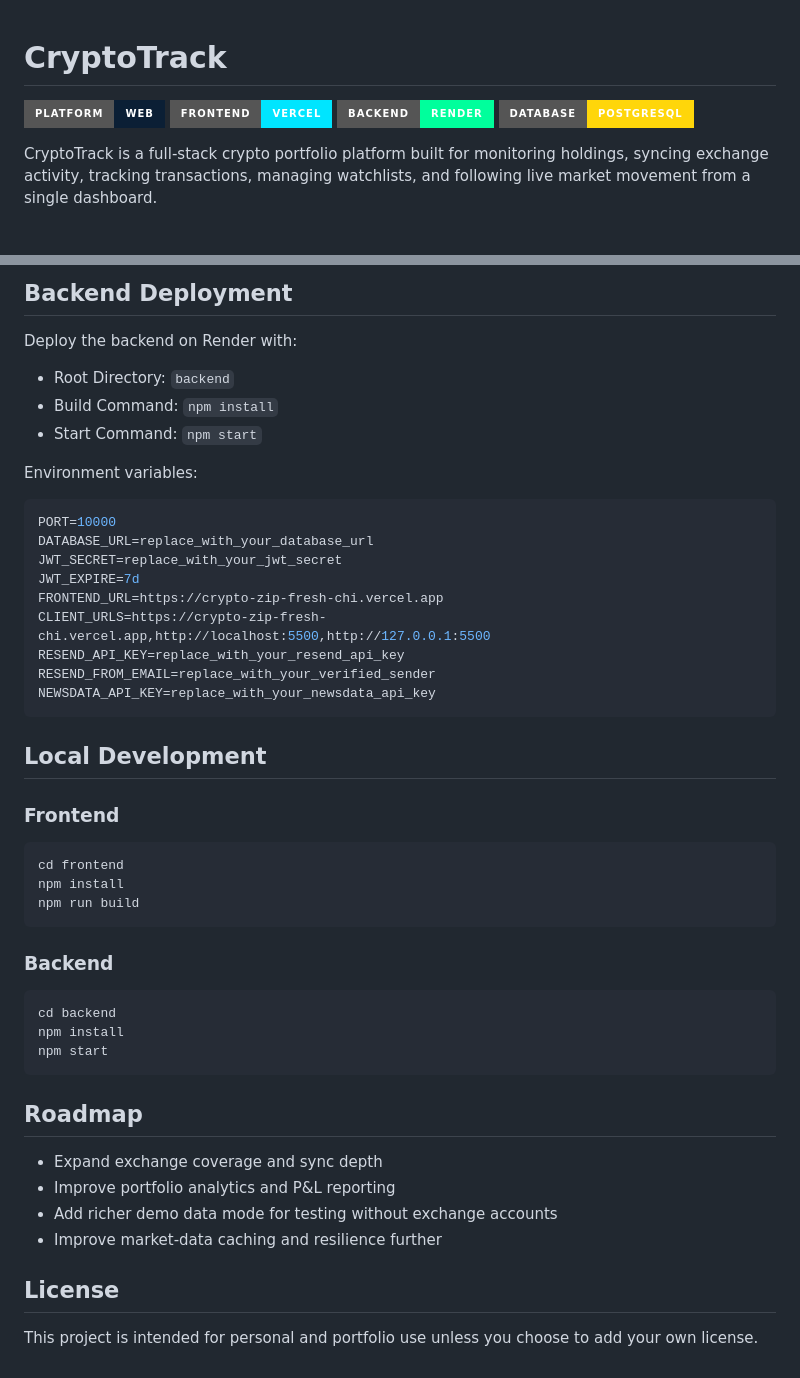
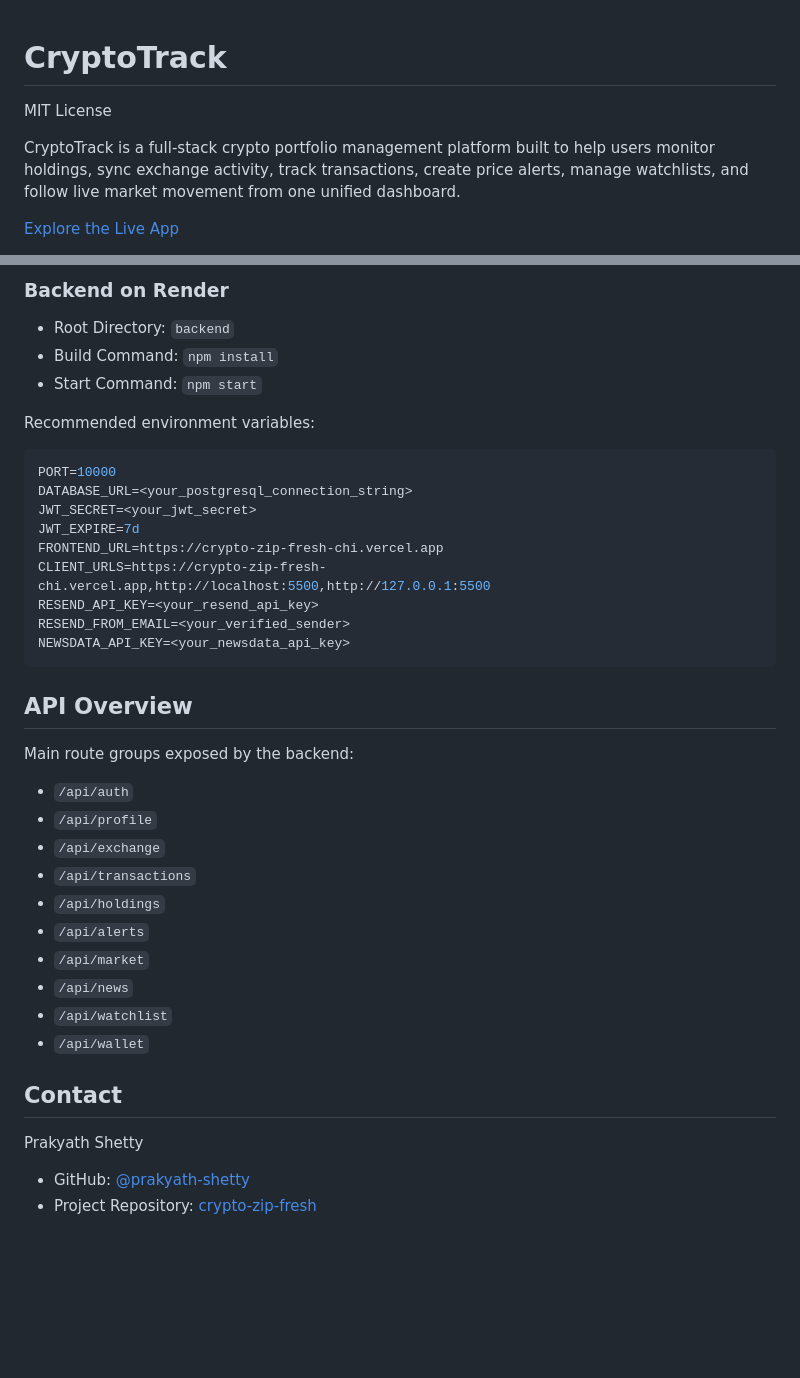
Before and after one commit to prakyath-shetty/crypto-zip-fresh, a Markdown page: README.md, 2 parts joined by grey strips. GitHub-like rendering; badges without logos; blank space fills up the shorter version.

````diff
--- a/README.md
+++ b/README.md
@@ -1,9 +1,7 @@
 # CryptoTrack
+MIT License
 
-![Platform](https://img.shields.io/badge/Platform-Web-0b1f35?style=for-the-badge)
-![Frontend](https://img.shields.io/badge/Frontend-Vercel-00e5ff?style=for-the-badge)
-![Backend](https://img.shields.io/badge/Backend-Render-00ff9c?style=for-the-badge)
-![Database](https://img.shields.io/badge/Database-PostgreSQL-ffd60a?style=for-the-badge)
+CryptoTrack is a full-stack crypto portfolio management platform built to help users monitor holdings, sync exchange activity, track transactions, create price alerts, manage watchlists, and follow live market movement from one unified dashboard.
 
-CryptoTrack is a full-stack crypto portfolio platform built for monitoring holdings, syncing exchange activity, tracking transactions, managing watchlists, and following live market movement from a single dashboard.
+[Explore the Live App](https://crypto-zip-fresh-chi.vercel.app)
 
@@ -108,52 +178,43 @@ FIREBASE_MEASUREMENT_ID=replace_with_your_firebase_measurement_id
 ```
 
-## Backend Deployment
-
-Deploy the backend on Render with:
+### Backend on Render
 
 - Root Directory: `backend`
 - Build Command: `npm install`
 - Start Command: `npm start`
 
-Environment variables:
+Recommended environment variables:
 
 ```env
 PORT=10000
-DATABASE_URL=replace_with_your_database_url
-JWT_SECRET=replace_with_your_jwt_secret
+DATABASE_URL=<your_postgresql_connection_string>
+JWT_SECRET=<your_jwt_secret>
 JWT_EXPIRE=7d
 FRONTEND_URL=https://crypto-zip-fresh-chi.vercel.app
 CLIENT_URLS=https://crypto-zip-fresh-chi.vercel.app,http://localhost:5500,http://127.0.0.1:5500
-RESEND_API_KEY=replace_with_your_resend_api_key
-RESEND_FROM_EMAIL=replace_with_your_verified_sender
-NEWSDATA_API_KEY=replace_with_your_newsdata_api_key
+RESEND_API_KEY=<your_resend_api_key>
+RESEND_FROM_EMAIL=<your_verified_sender>
+NEWSDATA_API_KEY=<your_newsdata_api_key>
 ```
 
-## Local Development
+## API Overview
 
-### Frontend
+Main route groups exposed by the backend:
 
-```bash
-cd frontend
-npm install
-npm run build
-```
+- `/api/auth`
+- `/api/profile`
+- `/api/exchange`
+- `/api/transactions`
+- `/api/holdings`
+- `/api/alerts`
+- `/api/market`
+- `/api/news`
+- `/api/watchlist`
+- `/api/wallet`
 
-### Backend
+## Contact
 
-```bash
-cd backend
-npm install
-npm start
-```
+Prakyath Shetty
 
-## Roadmap
-
-- Expand exchange coverage and sync depth
-- Improve portfolio analytics and P&L reporting
-- Add richer demo data mode for testing without exchange accounts
-- Improve market-data caching and resilience further
-
-## License
-
-This project is intended for personal and portfolio use unless you choose to add your own license.
+- GitHub: [@prakyath-shetty](https://github.com/prakyath-shetty)
+- Project Repository: [crypto-zip-fresh](https://github.com/prakyath-shetty/crypto-zip-fresh)
````
Also changed, not shown: other parts of README.md (+138 -66 lines).
